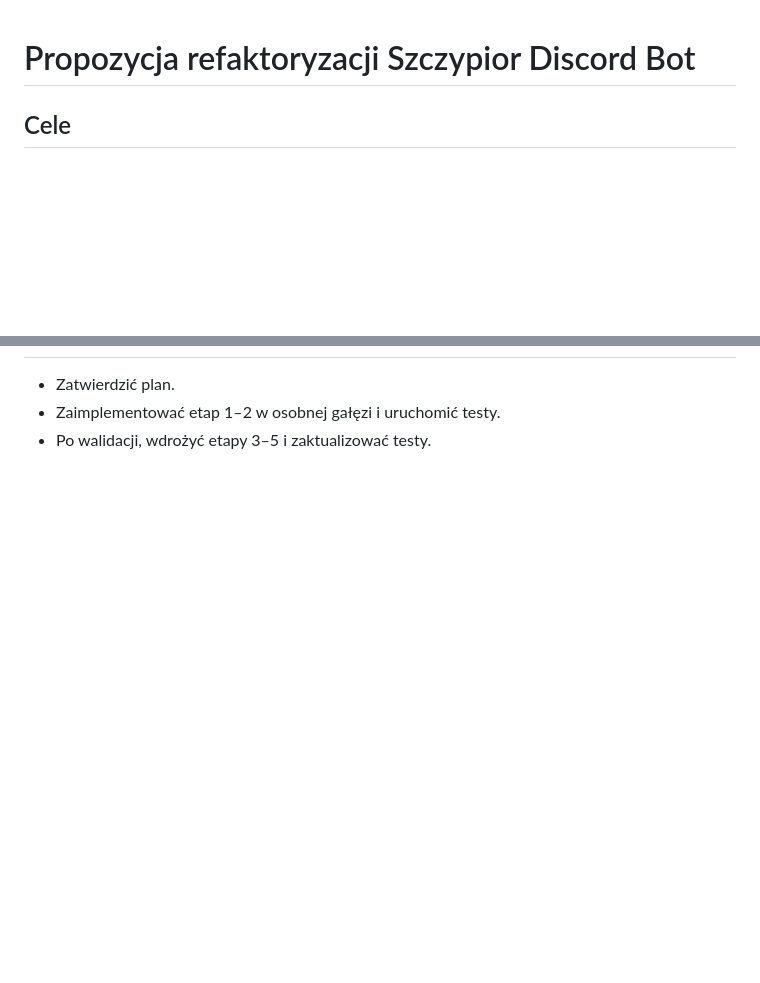
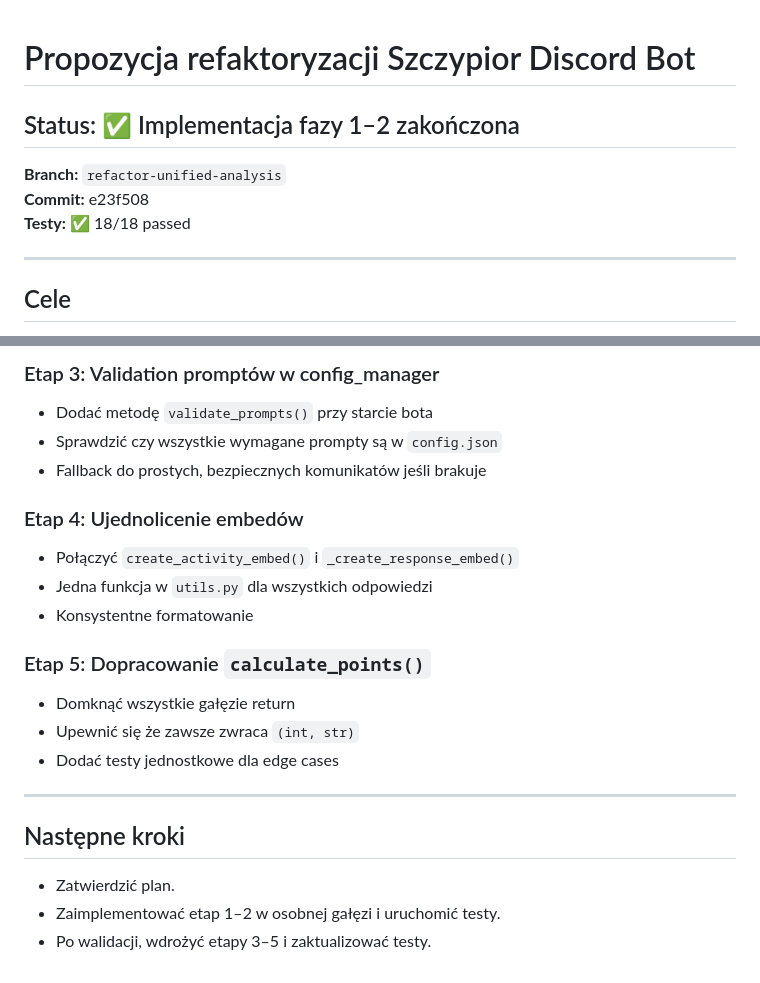
Before and after one commit to Szymer/Szczypior-Discord-Bot, a Markdown page: plim.md, 2 parts joined by grey strips. GitHub-like rendering; blank space fills up the shorter version.

```diff
--- a/plim.md
+++ b/plim.md
@@ -1,4 +1,12 @@
 # Propozycja refaktoryzacji Szczypior Discord Bot
+
+## Status: ✅ Implementacja fazy 1–2 zakończona
+
+**Branch:** `refactor-unified-analysis`
+**Commit:** e23f508
+**Testy:** ✅ 18/18 passed
+
+---
 
 ## Cele
 - Ujednolicenie analizy wiadomości (tekst/obraz) dla trybu live i synchronizacji startowej.
@@ -113,3 +245,21 @@ Wpływ:
+### Etap 3: Validation promptów w config_manager
+- Dodać metodę `validate_prompts()` przy starcie bota
+- Sprawdzić czy wszystkie wymagane prompty są w `config.json`
+- Fallback do prostych, bezpiecznych komunikatów jeśli brakuje
+
+### Etap 4: Ujednolicenie embedów
+- Połączyć `create_activity_embed()` i `_create_response_embed()`
+- Jedna funkcja w `utils.py` dla wszystkich odpowiedzi
+- Konsystentne formatowanie
+
+### Etap 5: Dopracowanie `calculate_points()`
+- Domknąć wszystkie gałęzie return
+- Upewnić się że zawsze zwraca `(int, str)`
+- Dodać testy jednostkowe dla edge cases
+
+---
+
+## Następne kroki
 - Zatwierdzić plan.
 - Zaimplementować etap 1–2 w osobnej gałęzi i uruchomić testy.
 - Po walidacji, wdrożyć etapy 3–5 i zaktualizować testy.
```
Also changed, not shown: other parts of plim.md (+124 -0 lines).
